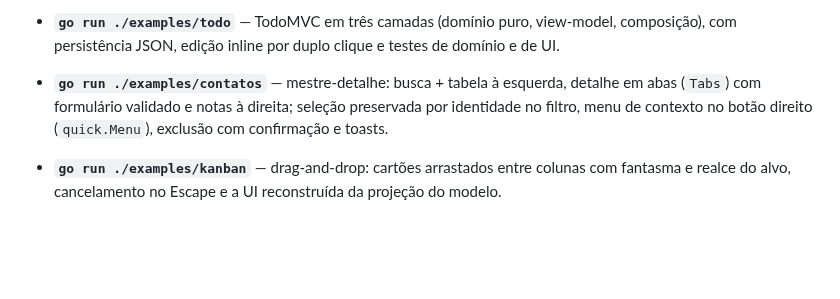
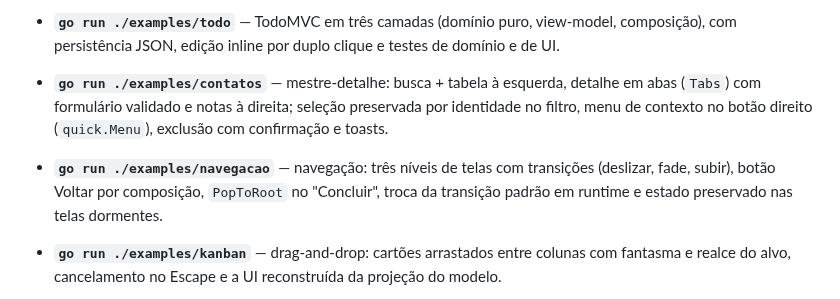
Before and after one commit to JonathanSantos/JUIGo, a Markdown page: README.md, the part around one of its changes. Drawn GitHub-style; blank space fills up the shorter version.

```diff
--- a/README.md
+++ b/README.md
@@ -205,6 +233,10 @@ flags de cada widget.
   esquerda, detalhe em abas (`Tabs`) com formulário validado e notas à
   direita; seleção preservada por identidade no filtro, menu de contexto no
   botão direito (`quick.Menu`), exclusão com confirmação e toasts.
+- **`go run ./examples/navegacao`** — navegação: três níveis de telas com
+  transições (deslizar, fade, subir), botão Voltar por composição,
+  `PopToRoot` no "Concluir", troca da transição padrão em runtime e estado
+  preservado nas telas dormentes.
 - **`go run ./examples/kanban`** — drag-and-drop: cartões arrastados entre
   colunas com fantasma e realce do alvo, cancelamento no Escape e a UI
   reconstruída da projeção do modelo.
```
Also changed, not shown: other parts of README.md (+28 -0 lines), docs/navegacao.png (added), 2 other files.
